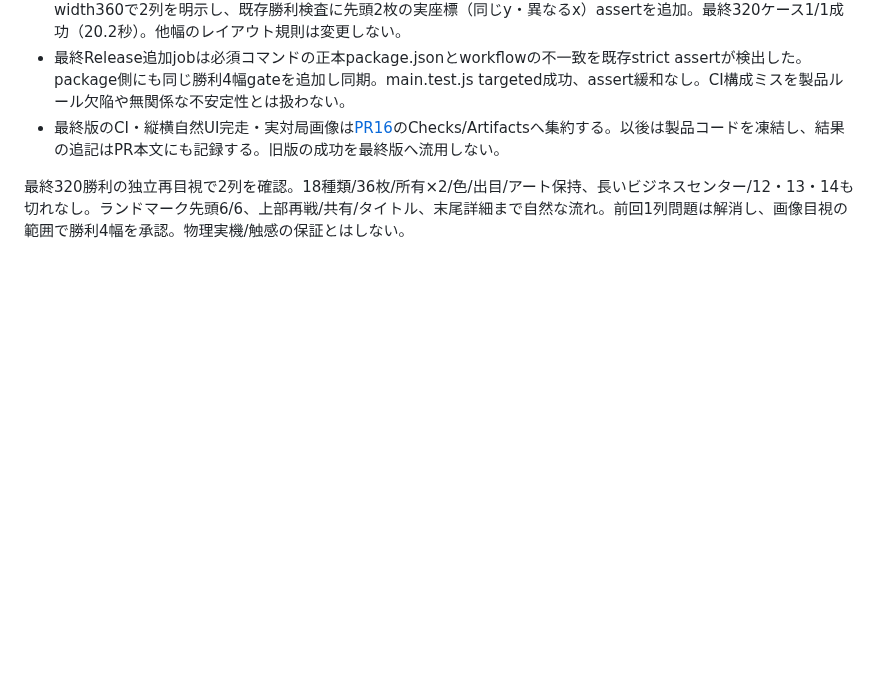
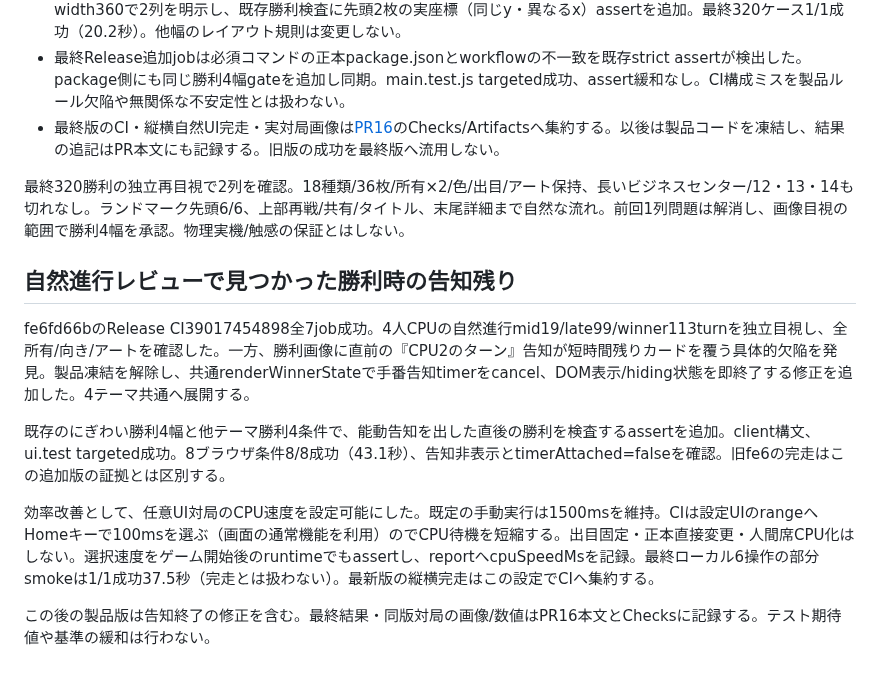
Before and after one commit to nao70161994/machikoro, a Markdown page: docs/ORIENTED-CARD-TABLE-PROGRESS.md, the part around the change. Rendered like a GitHub page; blank space fills up the shorter version.

```diff
--- a/docs/ORIENTED-CARD-TABLE-PROGRESS.md
+++ b/docs/ORIENTED-CARD-TABLE-PROGRESS.md
@@ -72,3 +72,13 @@ npm testは既定unitグループ364ファイルを一括実行しexit0。追加
 - 最終版のCI・縦横自然UI完走・実対局画像は[PR16](https://github.com/nao70161994/machikoro/pull/16)のChecks/Artifactsへ集約する。以後は製品コードを凍結し、結果の追記はPR本文にも記録する。旧版の成功を最終版へ流用しない。
 
 最終320勝利の独立再目視で2列を確認。18種類/36枚/所有×2/色/出目/アート保持、長いビジネスセンター/12・13・14も切れなし。ランドマーク先頭6/6、上部再戦/共有/タイトル、末尾詳細まで自然な流れ。前回1列問題は解消し、画像目視の範囲で勝利4幅を承認。物理実機/触感の保証とはしない。
+
+## 自然進行レビューで見つかった勝利時の告知残り
+
+fe6fd66bのRelease CI39017454898全7job成功。4人CPUの自然進行mid19/late99/winner113turnを独立目視し、全所有/向き/アートを確認した。一方、勝利画像に直前の『CPU2のターン』告知が短時間残りカードを覆う具体的欠陥を発見。製品凍結を解除し、共通renderWinnerStateで手番告知timerをcancel、DOM表示/hiding状態を即終了する修正を追加した。4テーマ共通へ展開する。
+
+既存のにぎわい勝利4幅と他テーマ勝利4条件で、能動告知を出した直後の勝利を検査するassertを追加。client構文、ui.test targeted成功。8ブラウザ条件8/8成功（43.1秒）、告知非表示とtimerAttached=falseを確認。旧fe6の完走はこの追加版の証拠とは区別する。
+
+効率改善として、任意UI対局のCPU速度を設定可能にした。既定の手動実行は1500msを維持。CIは設定UIのrangeへHomeキーで100msを選ぶ（画面の通常機能を利用）のでCPU待機を短縮する。出目固定・正本直接変更・人間席CPU化はしない。選択速度をゲーム開始後のruntimeでもassertし、reportへcpuSpeedMsを記録。最終ローカル6操作の部分smokeは1/1成功37.5秒（完走とは扱わない）。最新版の縦横完走はこの設定でCIへ集約する。
+
+この後の製品版は告知終了の修正を含む。最終結果・同版対局の画像/数値はPR16本文とChecksに記録する。テスト期待値や基準の緩和は行わない。
```
Also changed, not shown: docs/ORIENTED-CARD-TABLE-AUDIT.md (+1 -1 lines), docs/design-review/2026-10-17-oriented-card-table/cardboard-winner-320.png, docs/design-review/2026-10-17-oriented-card-table/cardboard-winner-390.png, docs/design-review/2026-10-17-oriented-card-table/cardboard-winner-844.png, docs/design-review/2026-10-17-oriented-card-table/plaza-winner-celebration-844x390.png (added), 5 other files.
